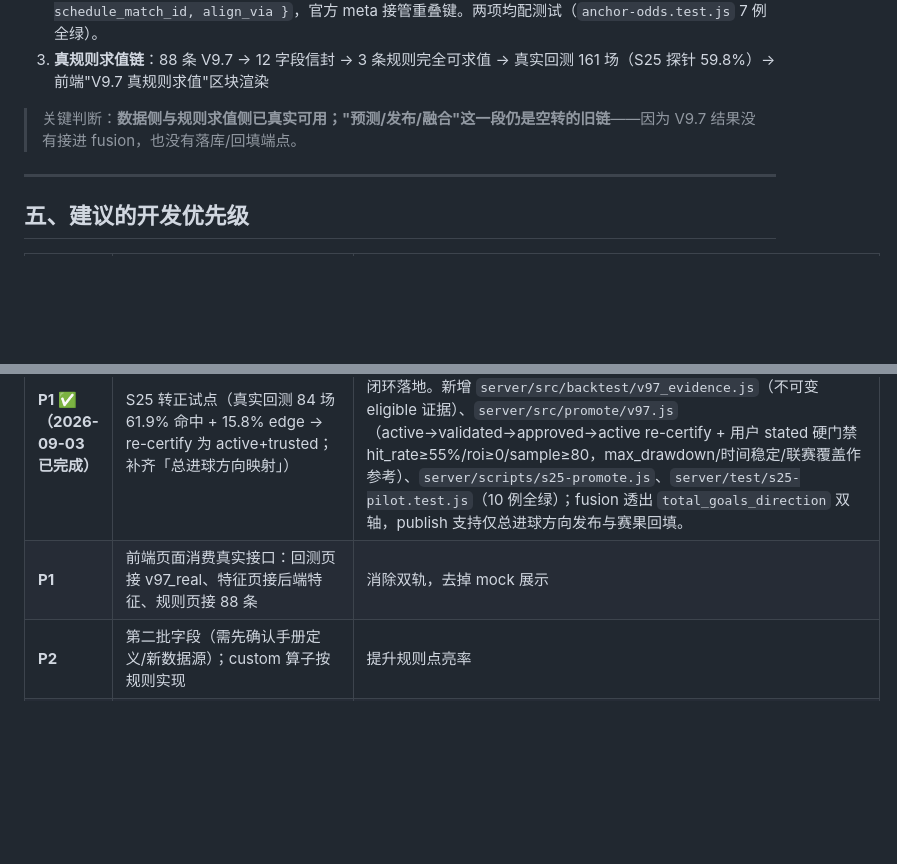
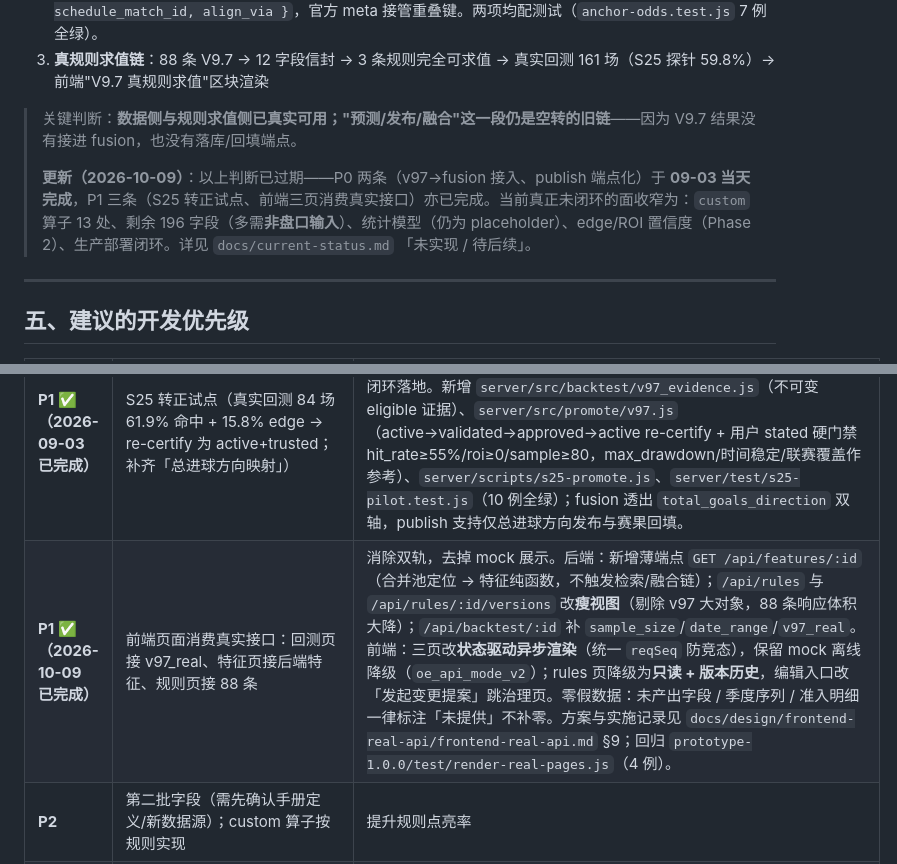
Before and after one commit to oybyte/football-knowledge-model, a Markdown page: docs/system-review-2026-09-03.md, 2 parts joined by grey strips. Drawn GitHub-style; blank space fills up the shorter version.

```diff
--- a/docs/system-review-2026-09-03.md
+++ b/docs/system-review-2026-09-03.md
@@ -83,6 +83,8 @@
 3. **真规则求值链**：88 条 V9.7 → 12 字段信封 → 3 条规则完全可求值 → 真实回测 161 场（S25 探针 59.8%）→ 前端"V9.7 真规则求值"区块渲染
 
 > 关键判断：**数据侧与规则求值侧已真实可用；"预测/发布/融合"这一段仍是空转的旧链**——因为 V9.7 结果没有接进 fusion，也没有落库/回填端点。
+>
+> **更新（2026-10-09）**：以上判断已过期——P0 两条（v97→fusion 接入、publish 端点化）于 **09-03 当天完成**，P1 三条（S25 转正试点、前端三页消费真实接口）亦已完成。当前真正未闭环的面收窄为：`custom` 算子 13 处、剩余 196 字段（多需**非盘口输入**）、统计模型（仍为 placeholder）、edge/ROI 置信度（Phase 2）、生产部署闭环。详见 `docs/current-status.md` 「未实现 / 待后续」。
 
 ---
 
@@ -93,6 +95,6 @@
 | **P0 ✅（2026-09-03 已完成）** | 把 **v97 结果接入 fusion**（v97 dimensions → 融合输入；gate/weight/total_goals_signal 分流） | 让"预测链/融合层"从空转变成真链，方向结论可出。新增 `server/src/fusion/v97_input.js` 适配器 + `fuseV97Decision`；`buildAnalysis` 现产出 `fusion` 块并随 merged/manual 分析下发前端。 |
 | **P0 ✅（2026-09-03 已完成）** | **publish 端点化**（保存预测 / 赛果回填幂等）+ 前端接"保存复盘" | 补齐预测→回填闭环，历史记录页内容才有价值。新增 `POST/GET /api/predictions`、`POST /api/predictions/:id/result`（自动推导赛果，once-only）；`publish/db_audit_adapter.js` 接 DB 审计；前端分析页「保存预测」+ 历史记录页「预测台账」消费。 |
 | **P1 ✅（2026-09-03 已完成）** | S25 转正试点（真实回测 84 场 61.9% 命中 + 15.8% edge → re-certify 为 active+trusted；补齐「总进球方向映射」） | 规则自我生长第一个完整闭环：v97_evidence→metrics(axis=total_goals)→promoteV97RuleToValidated 闭环落地。新增 `server/src/backtest/v97_evidence.js`（不可变 eligible 证据）、`server/src/promote/v97.js`（active→validated→approved→active re-certify + 用户 stated 硬门禁 hit_rate≥55%/roi≥0/sample≥80，max_drawdown/时间稳定/联赛覆盖作参考）、`server/scripts/s25-promote.js`、`server/test/s25-pilot.test.js`（10 例全绿）；fusion 透出 `total_goals_direction` 双轴，publish 支持仅总进球方向发布与赛果回填。 |
-| **P1** | 前端页面消费真实接口：回测页接 v97_real、特征页接后端特征、规则页接 88 条 | 消除双轨，去掉 mock 展示 |
+| **P1 ✅（2026-10-09 已完成）** | 前端页面消费真实接口：回测页接 v97_real、特征页接后端特征、规则页接 88 条 | 消除双轨，去掉 mock 展示。后端：新增薄端点 `GET /api/features/:id`（合并池定位 → 特征纯函数，不触发检索/融合链）；`/api/rules` 与 `/api/rules/:id/versions` 改**瘦视图**（剔除 v97 大对象，88 条响应体积大降）；`/api/backtest/:id` 补 `sample_size`/`date_range`/`v97_real`。前端：三页改**状态驱动异步渲染**（统一 `reqSeq` 防竞态），保留 mock 离线降级（`oe_api_mode_v2`）；rules 页降级为**只读 + 版本历史**，编辑入口改「发起变更提案」跳治理页。零假数据：未产出字段 / 季度序列 / 准入明细一律标注「未提供」不补零。方案与实施记录见 `docs/design/frontend-real-api/frontend-real-api.md` §9；回归 `prototype-1.0.0/test/render-real-pages.js`（4 例）。 |
 | **P2** | 第二批字段（需先确认手册定义/新数据源）；custom 算子按规则实现 | 提升规则点亮率 |
 | **P3** | edge/ROI 置信度、统计模型、生产部署闭环 | 长期 |
```
Also changed, not shown: docs/current-status.md (+3 -2 lines).
